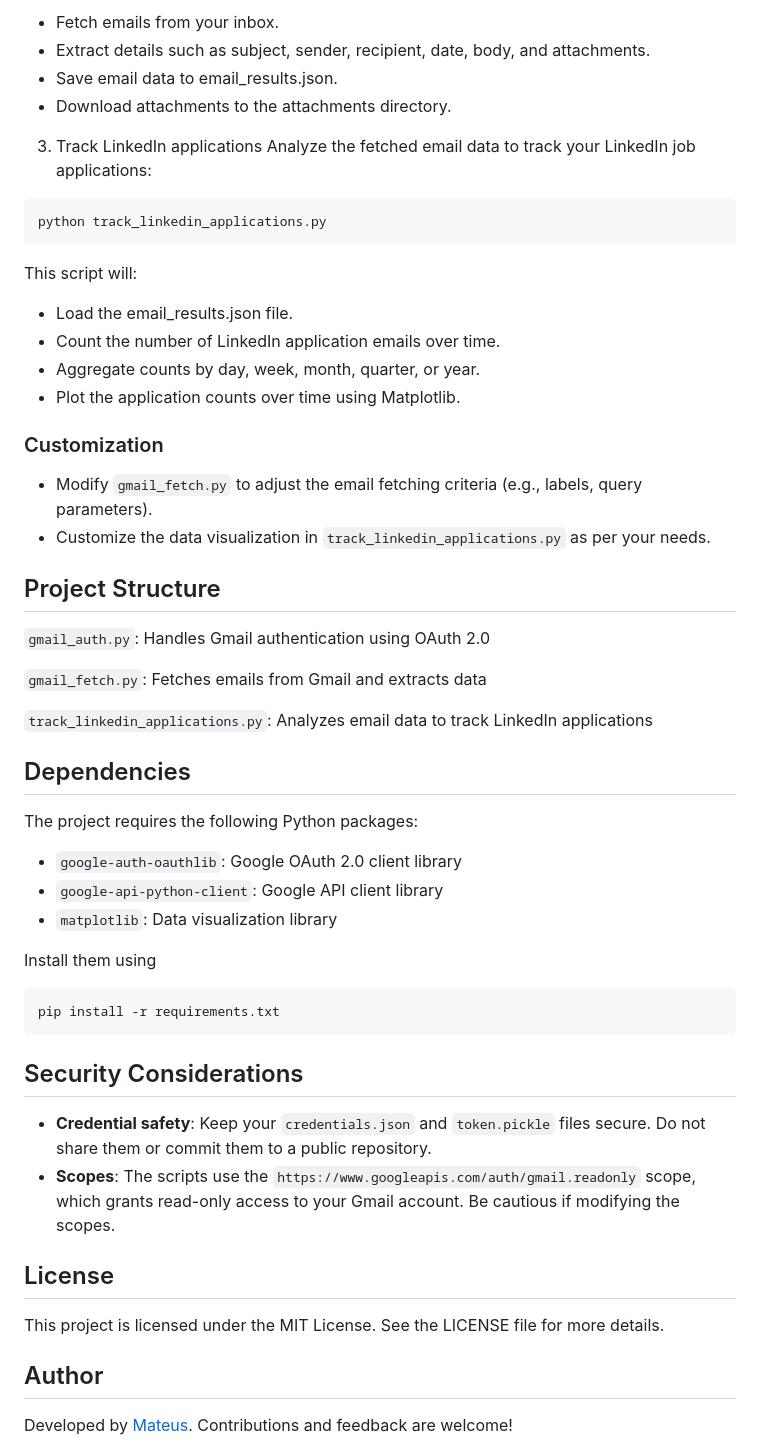
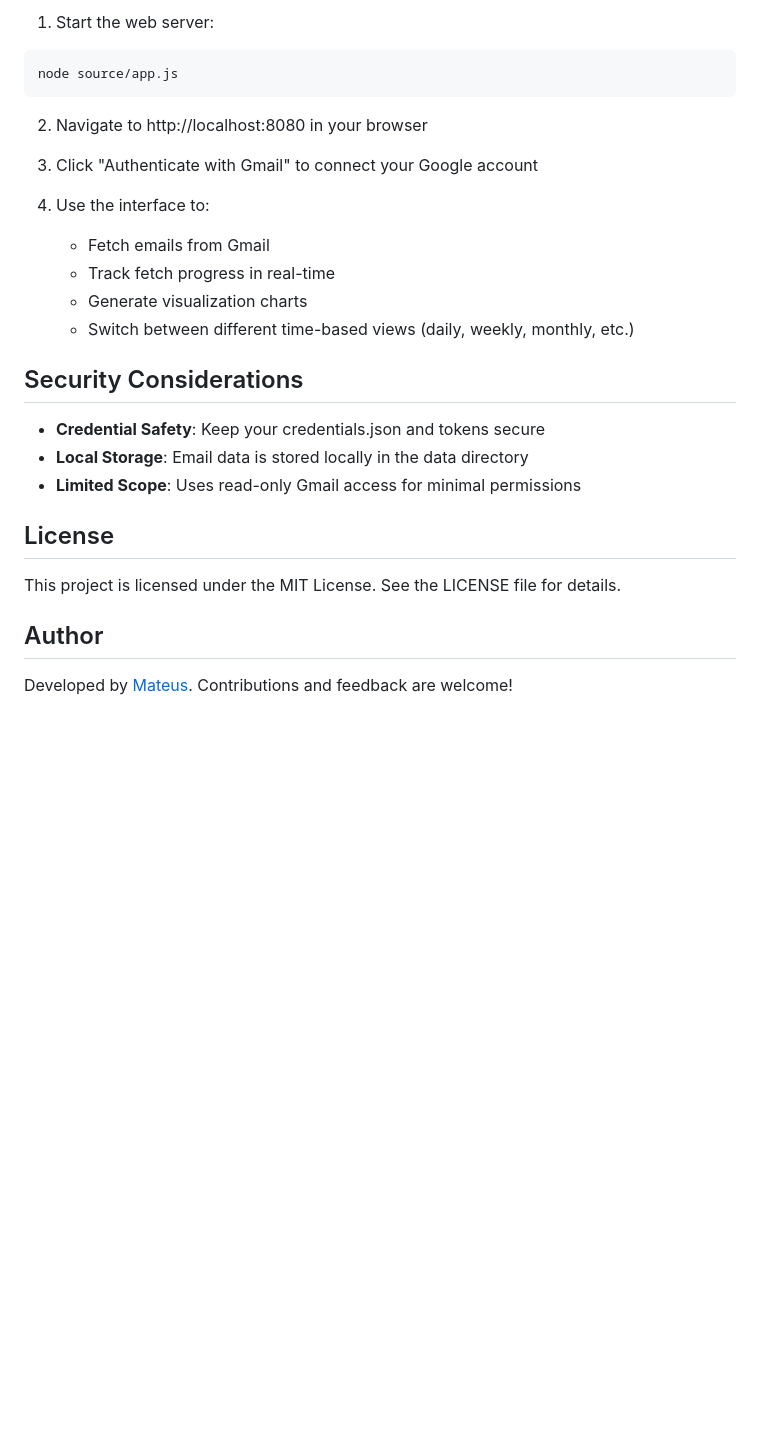
Before and after one commit to mateusb12/linkedinApplicationTracker, a Markdown page: README.md, the part around the change printed below. Drawn GitHub-style; blank space fills up the shorter version.

````diff
--- a/README.md
+++ b/README.md
@@ -75,52 +81,26 @@ This script will:
 
-- Fetch emails from your inbox.
-- Extract details such as subject, sender, recipient, date, body, and attachments.
-- Save email data to email_results.json.
-- Download attachments to the attachments directory.
-
-3. Track LinkedIn applications
-Analyze the fetched email data to track your LinkedIn job applications:
+1. Start the web server:
 ```bash
-python track_linkedin_applications.py
+node source/app.js
 ```
 
-This script will:
+2. Navigate to http://localhost:8080 in your browser
 
-- Load the email_results.json file.
-- Count the number of LinkedIn application emails over time.
-- Aggregate counts by day, week, month, quarter, or year.
-- Plot the application counts over time using Matplotlib.
+3. Click "Authenticate with Gmail" to connect your Google account
 
-### Customization
-- Modify `gmail_fetch.py` to adjust the email fetching criteria (e.g., labels, query parameters).
-- Customize the data visualization in `track_linkedin_applications.py` as per your needs.
-
-## Project Structure
-
-```gmail_auth.py```: Handles Gmail authentication using OAuth 2.0
-
-```gmail_fetch.py```: Fetches emails from Gmail and extracts data
-
-```track_linkedin_applications.py```: Analyzes email data to track LinkedIn applications
-
-## Dependencies
-The project requires the following Python packages:
-
-- `google-auth-oauthlib`: Google OAuth 2.0 client library
-- `google-api-python-client`: Google API client library
-- `matplotlib`: Data visualization library
-
-Install them using
-```bash
-pip install -r requirements.txt
-```
+4. Use the interface to:
+   - Fetch emails from Gmail
+   - Track fetch progress in real-time
+   - Generate visualization charts
+   - Switch between different time-based views (daily, weekly, monthly, etc.)
 
 ## Security Considerations
-- **Credential safety**: Keep your `credentials.json` and `token.pickle` files secure. Do not share them or commit them to a public repository.
-- **Scopes**: The scripts use the `https://www.googleapis.com/auth/gmail.readonly` scope, which grants read-only access to your Gmail account. Be cautious if modifying the scopes.
+- **Credential Safety**: Keep your credentials.json and tokens secure
+- **Local Storage**: Email data is stored locally in the data directory
+- **Limited Scope**: Uses read-only Gmail access for minimal permissions
 
 ## License
-This project is licensed under the MIT License. See the LICENSE file for more details.
+This project is licensed under the MIT License. See the LICENSE file for details.
 
 ## Author
 Developed by [Mateus](https://mateusb12.github.io/mateus_portfolio/). Contributions and feedback are welcome!
````
Also changed, not shown: other parts of README.md (+46 -40 lines), pictures/7.png (added).
